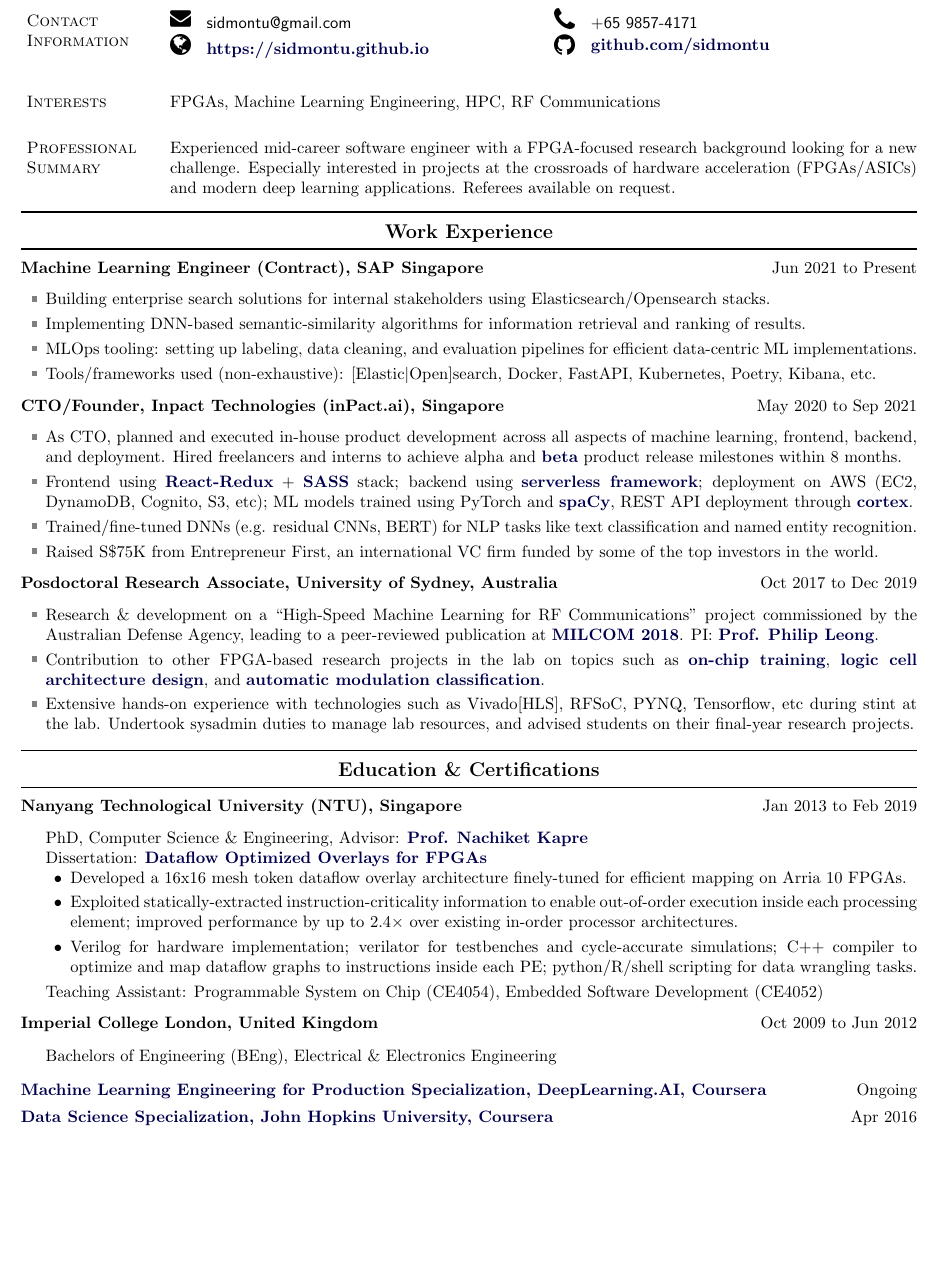
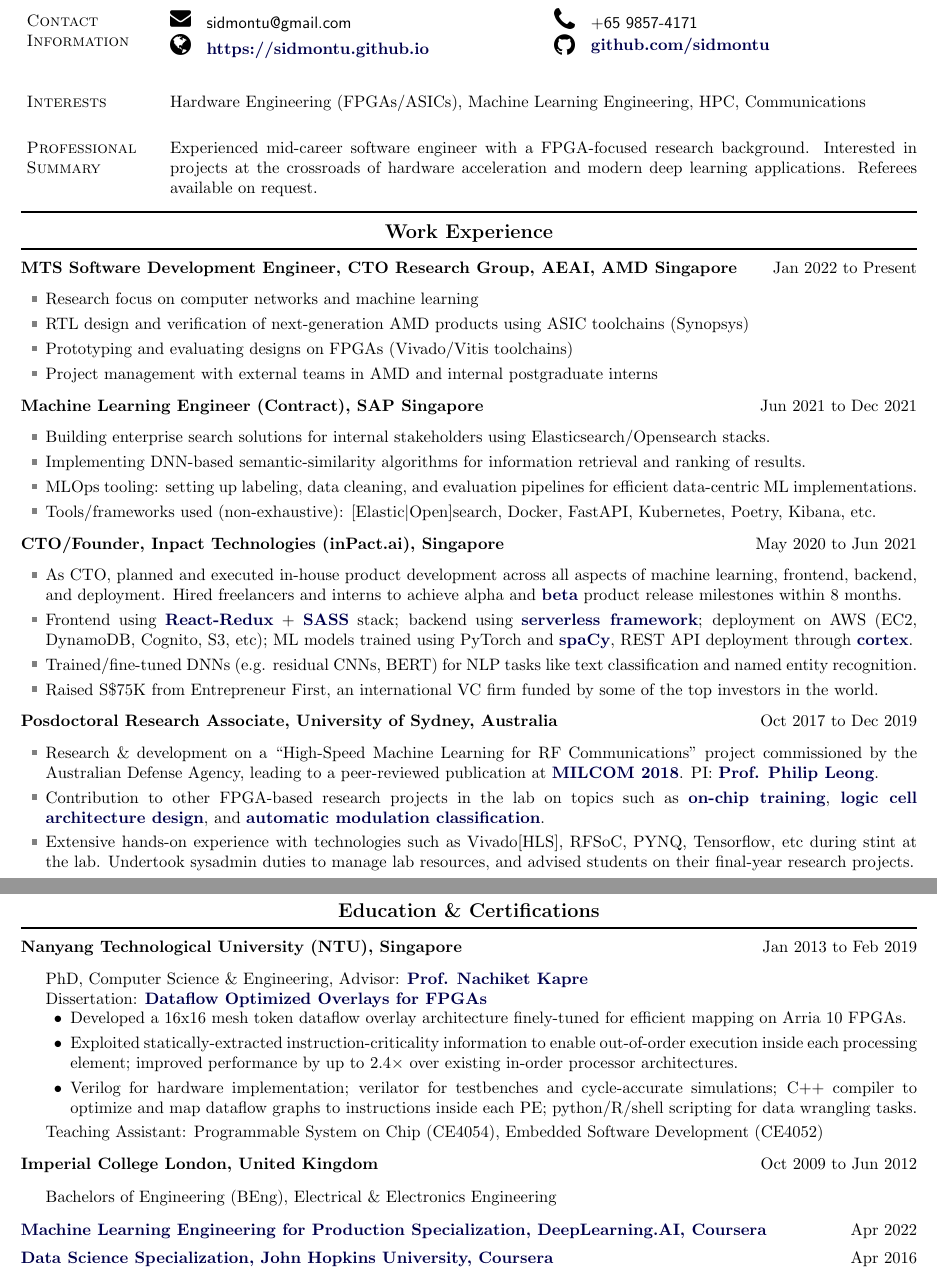
Before and after one commit to sidmontu/sidmontu.github.io, a LaTeX CV (cv_tex/new_cv.tex): part of page 1 of 3 before the commit and two parts of pages 1 and 2 of 4 after it, the two joined at a grey line, cut so that both start at the same text, the shorter picture padded with empty space. Compiled offline with pdfLaTeX.

Commit message:
cv update

```diff
--- a/cv_tex/new_cv.tex
+++ b/cv_tex/new_cv.tex
@@ -265,14 +265,13 @@
 
 \section{Interests}
 
-FPGAs, Machine Learning Engineering, HPC, RF Communications
+Hardware Engineering (FPGAs/ASICs), Machine Learning Engineering, HPC, Communications
 
 \section{Professional Summary}
 
 Experienced mid-career software engineer with a FPGA-focused research
-background looking for a new challenge. Especially interested in projects at
-the crossroads of hardware acceleration (FPGAs/ASICs) and modern deep learning
-applications. Referees available on request.
+background. Interested in projects at the crossroads of hardware acceleration
+and modern deep learning applications. Referees available on request.
 % background looking for a fresh challenge. Especially interested in applied AI
 % and ML infrastructure projects (e.g. MLOps), with/without hardware
 % acceleration (e.g. FPGAs/ASICs) as an auxiliary goal. Referees on request.
@@ -292,7 +291,20 @@
     \hspace*{-\marginparsep minus \marginparwidth}%
     \begin{minipage}[t]{\textwidth+\marginparwidth+\marginparsep}%
 
-        \textbf{Machine Learning Engineer (Contract), SAP Singapore} \hfill {Jun 2021 to Present}
+        \textbf{MTS Software Development Engineer, CTO Research Group, AEAI, AMD Singapore} \hfill {Jan 2022 to Present}
+
+        \vspace{0.1in}
+        \begin{myinnerlist}
+            \renewcommand{\labelitemi}{\localtextbulletone}
+
+            \item Research focus on computer networks and machine learning
+            \item RTL design and verification of next-generation AMD products using ASIC toolchains (Synopsys)
+            \item Prototyping and evaluating designs on FPGAs (Vivado/Vitis toolchains)
+            \item Project management with external teams in AMD and internal postgraduate interns
+
+        \end{myinnerlist}
+
+        \textbf{Machine Learning Engineer (Contract), SAP Singapore} \hfill {Jun 2021 to Dec 2021}
 
         \vspace{0.1in}
         \begin{myinnerlist}
@@ -305,7 +317,7 @@
 
         \end{myinnerlist}
 
-        \textbf{CTO/Founder, Inpact Technologies (inPact.ai), Singapore} \hfill {May 2020 to Sep 2021}
+        \textbf{CTO/Founder, Inpact Technologies (inPact.ai), Singapore} \hfill {May 2020 to Jun 2021}
 
         \vspace{0.1in}
         \begin{myinnerlist}
@@ -419,7 +432,7 @@
         \end{outerlist}
 
         \vspace{.1in}
-        {\bf \href{https://www.coursera.org/specializations/machine-learning-engineering-for-production-mlops}{Machine Learning Engineering for Production Specialization, DeepLearning.AI, Coursera}}\hfill{Ongoing}\\
+        {\bf \href{https://www.coursera.org/specializations/machine-learning-engineering-for-production-mlops}{Machine Learning Engineering for Production Specialization, DeepLearning.AI, Coursera}}\hfill{Apr 2022}\\
         % \begin{innerlist}
         %     \item[] 4-module specialization offered through the Coursera MOOC platform.
         %         Focuses on best in-industry practices for deploying data-centric machine
```
Also changed, not shown: cv_tex/cv.pdf, cv_tex/new_cv.pdf, cv_tex/new_cv.tex (1 more changed lines).
